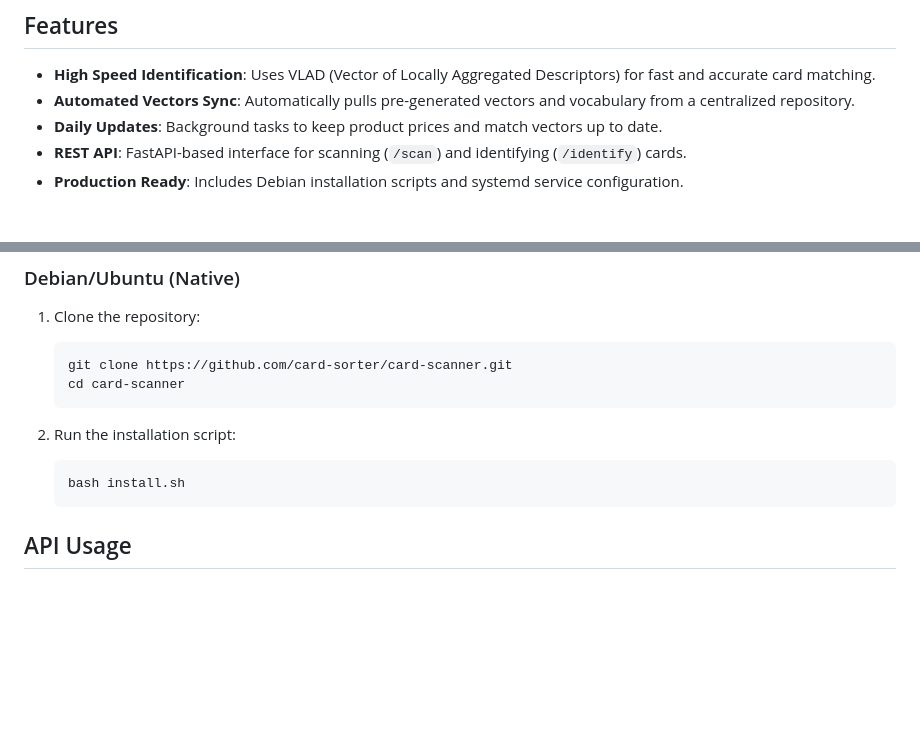
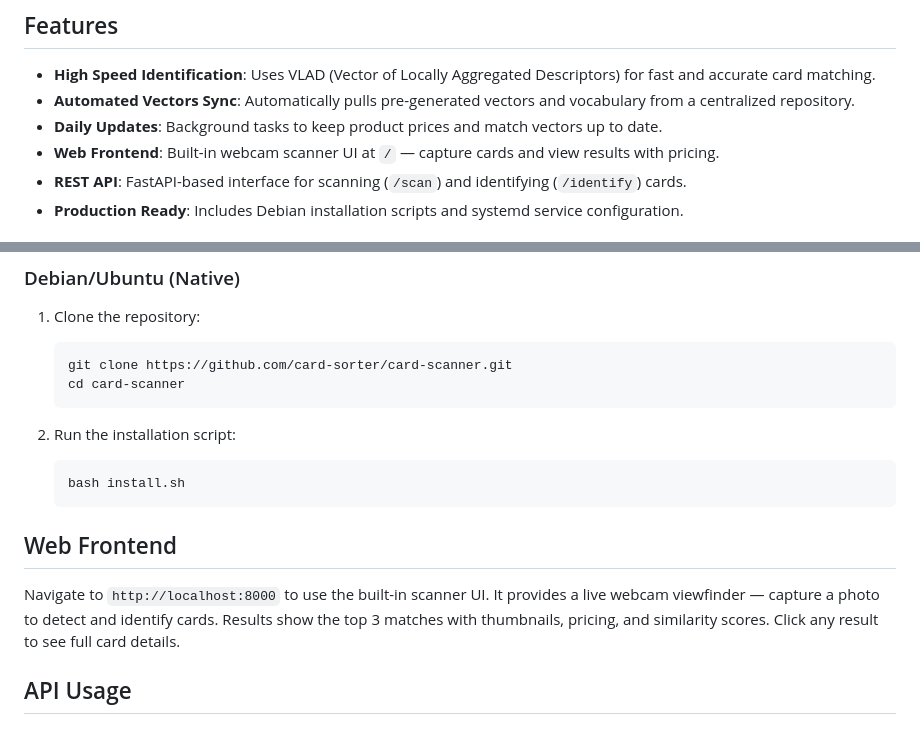
Before and after one commit to Spheroman/card-scanner, a Markdown page: README.md, 2 parts joined by grey strips. Rendered like a GitHub page; blank space fills up the shorter version.

Commit message:
Add frontend section to README
Co-Authored-By: Claude Opus 4.6 <noreply@anthropic.com>

````diff
--- a/README.md
+++ b/README.md
@@ -10,6 +10,7 @@ A Pokemon card scanning and identification system using YOLO for segmentation an
 - **High Speed Identification**: Uses VLAD (Vector of Locally Aggregated Descriptors) for fast and accurate card matching.
 - **Automated Vectors Sync**: Automatically pulls pre-generated vectors and vocabulary from a centralized repository.
 - **Daily Updates**: Background tasks to keep product prices and match vectors up to date.
+- **Web Frontend**: Built-in webcam scanner UI at `/` — capture cards and view results with pricing.
 - **REST API**: FastAPI-based interface for scanning (`/scan`) and identifying (`/identify`) cards.
 - **Production Ready**: Includes Debian installation scripts and systemd service configuration.
 
@@ -74,6 +75,10 @@ The default configuration uses a shared CPU with 2 GB memory in the `sjc` region
    ```bash
    bash install.sh
    ```
+
+## Web Frontend
+
+Navigate to `http://localhost:8000` to use the built-in scanner UI. It provides a live webcam viewfinder — capture a photo to detect and identify cards. Results show the top 3 matches with thumbnails, pricing, and similarity scores. Click any result to see full card details.
 
 ## API Usage
 
````
